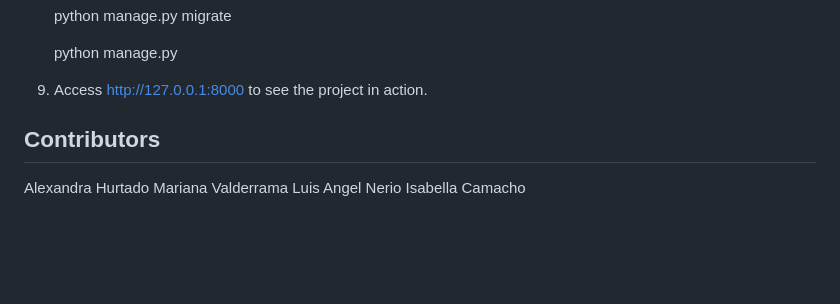
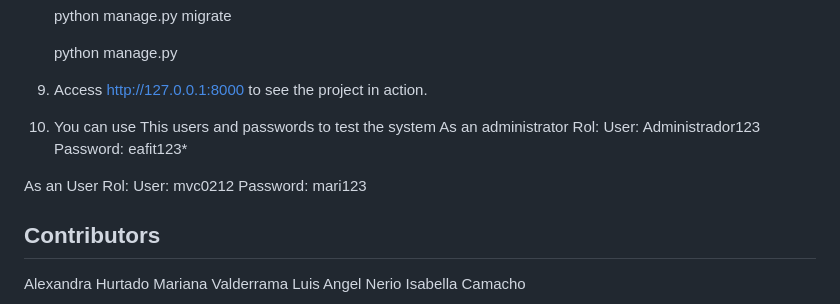
Before and after one commit to alexahurtado08/PI-1, a Markdown page: README.md, the part around the change. Rendered like a GitHub page; blank space fills up the shorter version.

Commit message:
actualizacion readme

```diff
--- a/README.md
+++ b/README.md
@@ -89,6 +89,15 @@ python -m django --version
 
 9. Access http://127.0.0.1:8000 to see the project in action.
 
+10. You can use This users and passwords to test the system
+   As an administrator Rol:
+   User: Administrador123
+   Password:  eafit123*
+
+   As an User Rol:
+   User: mvc0212
+   Password: mari123
+
 
 
 
```
